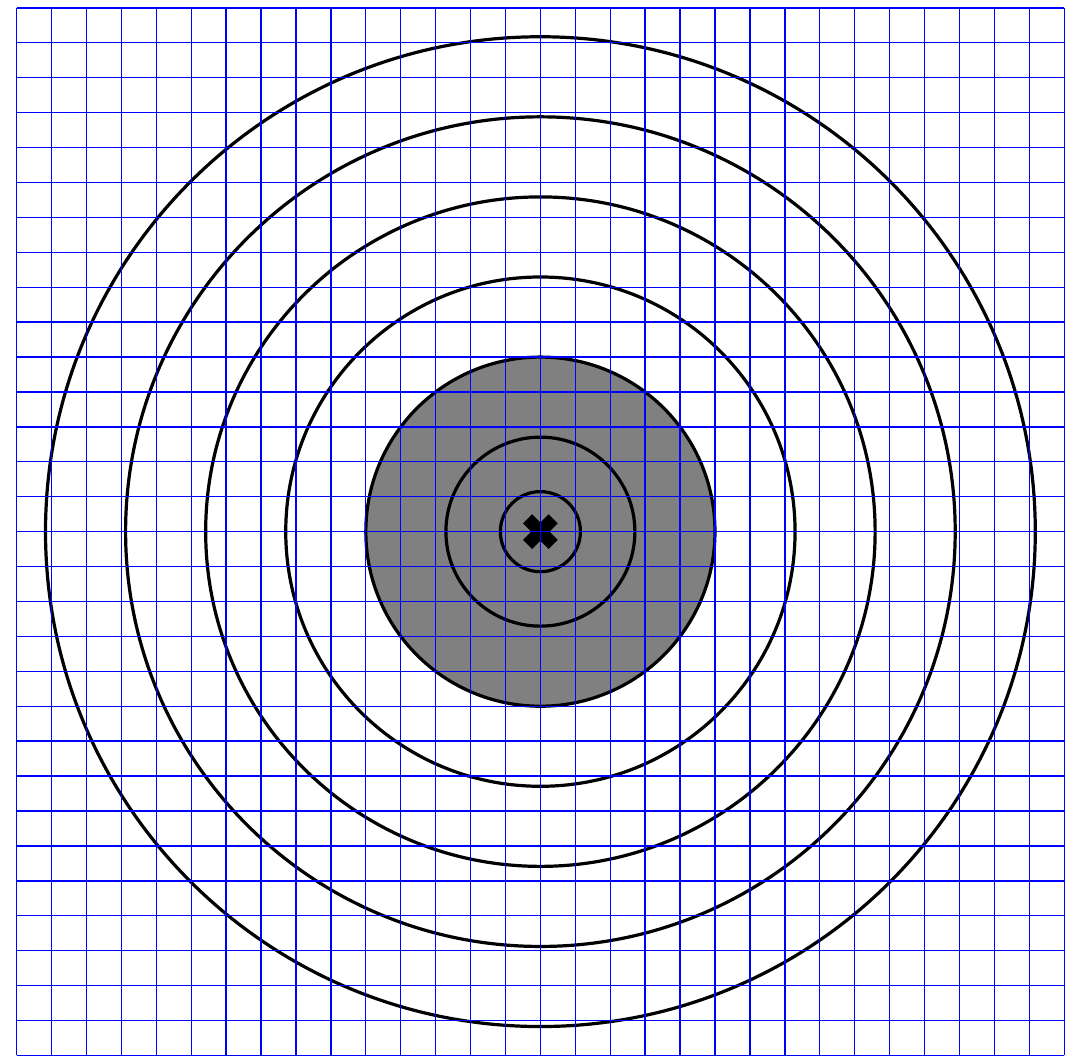
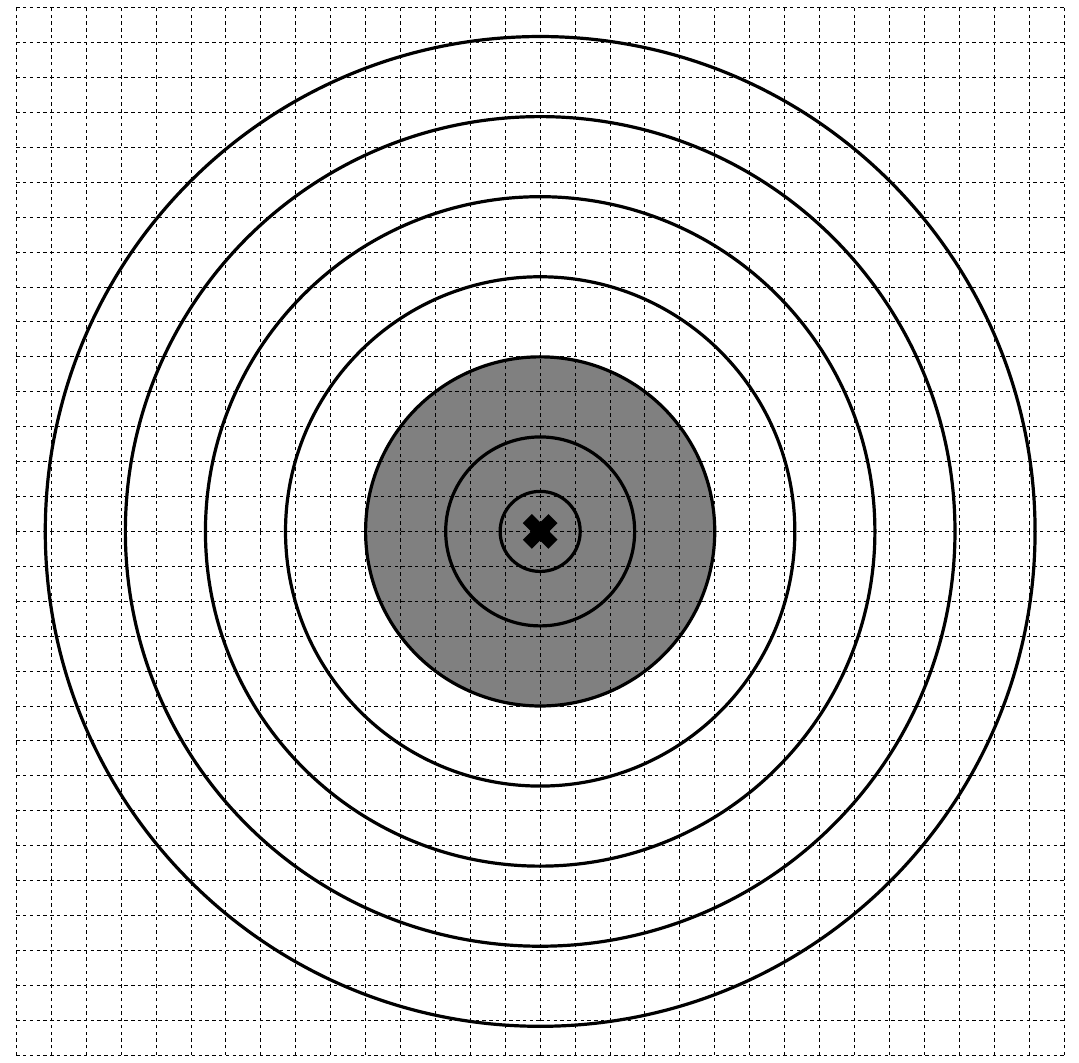
Before and after one commit to Benky/long-range-targets, a LaTeX document (f-class-pl/300m-a1.tex): part of the page, cut at the place of the change. Compiled offline with pdfLaTeX.

Commit message:
F-class-PL Update base grid to dashed lines

```diff
--- a/f-class-pl/300m-a1.tex
+++ b/f-class-pl/300m-a1.tex
@@ -35,11 +35,11 @@
 %        \draw [very thin,gray] (\xMin,\i) -- (\xMax,\i) node [left] at (\xMin,\i) {$\i$};
 %    }
 
-    \draw [step=10.902mm,blue, very thick] (0mm,0mm) grid (163.53mm,163.53mm);
-    \draw [step=10.902mm,blue, very thick] (0mm,0mm) grid (-163.53mm,-163.53mm);
+    \draw [step=10.902mm,black, thick, dashed] (0mm,0mm) grid (163.53mm,163.53mm);
+    \draw [step=10.902mm,black, thick, dashed] (0mm,0mm) grid (-163.53mm,-163.53mm);
 
-    \draw [step=10.902mm,blue, very thick] (0mm,0mm) grid (-163.53mm,163.53mm);
-    \draw [step=10.902mm,blue, very thick] (0mm,0mm) grid (163.53mm,-163.53mm);
+    \draw [step=10.902mm,black, thick, dashed] (0mm,0mm) grid (-163.53mm,163.53mm);
+    \draw [step=10.902mm,black, thick, dashed] (0mm,0mm) grid (163.53mm,-163.53mm);
 %    \draw [very thick, brown, step=1.0cm,xshift=-0.5cm, yshift=-0.5cm] (0.5,0.5) grid +(5.5,4.5);
 
 }
```
